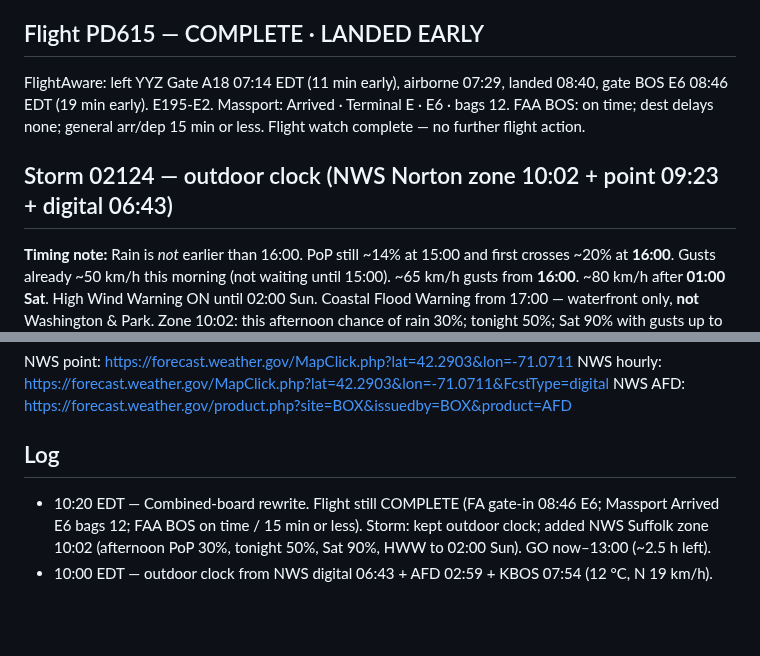
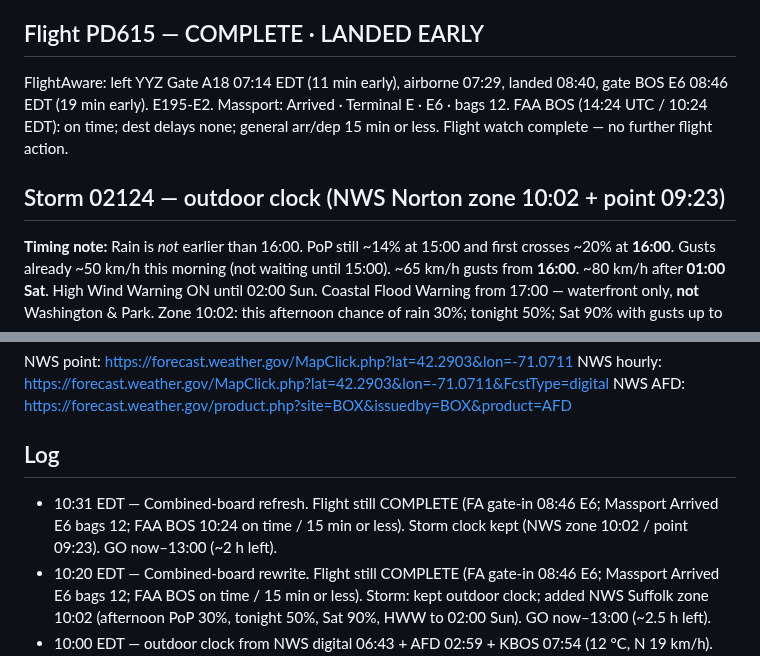
Before and after one commit to charlie-kilo13/pd615-ticker, a Markdown page: DASHBOARD.md, 2 parts joined by grey strips. Drawn GitHub-style; blank space fills up the shorter version.

Commit message:
Dashboard 10:31 EDT: PD615 COMPLETE landed early; storm clock ~2h GO left

```diff
--- a/DASHBOARD.md
+++ b/DASHBOARD.md
@@ -4,7 +4,7 @@ Updated 10:20 EDT Fri 25 Sep 2026
 
 ## Flight PD615 — COMPLETE · LANDED EARLY
-FlightAware: left YYZ Gate A18 07:14 EDT (11 min early), airborne 07:29, landed 08:40, gate BOS E6 08:46 EDT (19 min early). E195-E2. Massport: Arrived · Terminal E · E6 · bags 12. FAA BOS: on time; dest delays none; general arr/dep 15 min or less. Flight watch complete — no further flight action.
+FlightAware: left YYZ Gate A18 07:14 EDT (11 min early), airborne 07:29, landed 08:40, gate BOS E6 08:46 EDT (19 min early). E195-E2. Massport: Arrived · Terminal E · E6 · bags 12. FAA BOS (14:24 UTC / 10:24 EDT): on time; dest delays none; general arr/dep 15 min or less. Flight watch complete — no further flight action.
 
-## Storm 02124 — outdoor clock (NWS Norton zone 10:02 + point 09:23 + digital 06:43)
+## Storm 02124 — outdoor clock (NWS Norton zone 10:02 + point 09:23)
 **Timing note:** Rain is *not* earlier than 16:00. PoP still ~14% at 15:00 and first crosses ~20% at **16:00**. Gusts already ~50 km/h this morning (not waiting until 15:00). ~65 km/h gusts from **16:00**. ~80 km/h after **01:00 Sat**. High Wind Warning ON until 02:00 Sun. Coastal Flood Warning from 17:00 — waterfront only, **not** Washington & Park. Zone 10:02: this afternoon chance of rain 30%; tonight 50%; Sat 90% with gusts up to 60 mph (~97 km/h) on the coast / ~80+ inland after midnight.
 
@@ -25,6 +25,7 @@ NWS hourly: https://forecast.weather.gov/MapClick.php?lat=42.2903&lon=-71.0711&F
 NWS AFD: https://forecast.weather.gov/product.php?site=BOX&issuedby=BOX&product=AFD
 
 ## Log
+- 10:31 EDT — Combined-board refresh. Flight still COMPLETE (FA gate-in 08:46 E6; Massport Arrived E6 bags 12; FAA BOS 10:24 on time / 15 min or less). Storm clock kept (NWS zone 10:02 / point 09:23). GO now–13:00 (~2 h left).
 - 10:20 EDT — Combined-board rewrite. Flight still COMPLETE (FA gate-in 08:46 E6; Massport Arrived E6 bags 12; FAA BOS on time / 15 min or less). Storm: kept outdoor clock; added NWS Suffolk zone 10:02 (afternoon PoP 30%, tonight 50%, Sat 90%, HWW to 02:00 Sun). GO now–13:00 (~2.5 h left).
 - 10:00 EDT — outdoor clock from NWS digital 06:43 + AFD 02:59 + KBOS 07:54 (12 °C, N 19 km/h). Rain *not* earlier than 16:00. Gusts already ~50 km/h; ~65 at 16:00; ~80 after 01:00 Sat. PoP 20% 16:00 / 40% 20:00 / 60% 05:00 Sat. GO now–13:00 (~3 h left). Globe: leading showers Boston around/after 17:00 — later than NWS 16:00 PoP-20. Flight COMPLETE.
 - 09:45 EDT — refresh: FlightAware gate-in 08:46 E6. FAA BOS on time. NWS 09:23: high ~19 °C, afternoon PoP 30%, High Wind Warning still on. Flight watch complete.
```
Also changed, not shown: other parts of DASHBOARD.md (+3 -3 lines).
